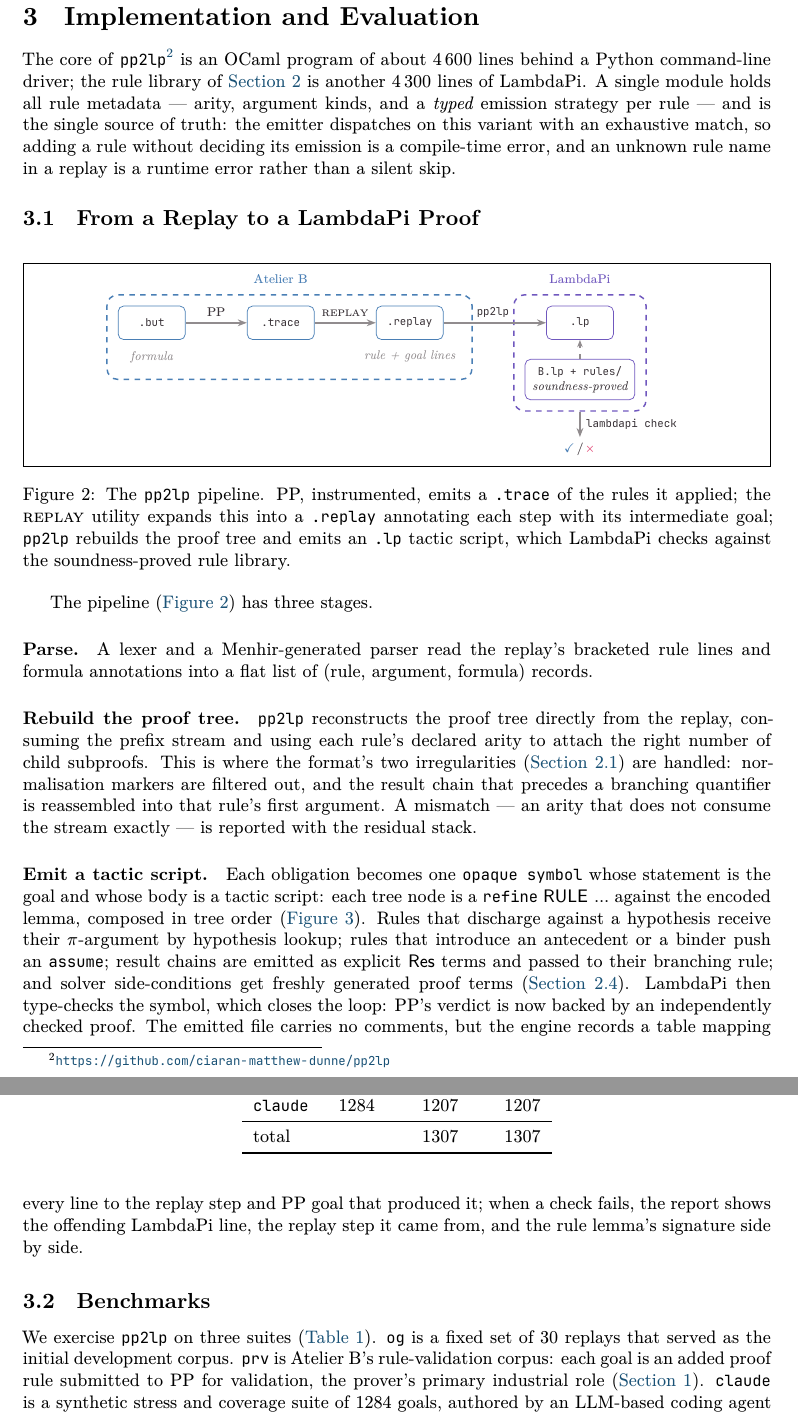
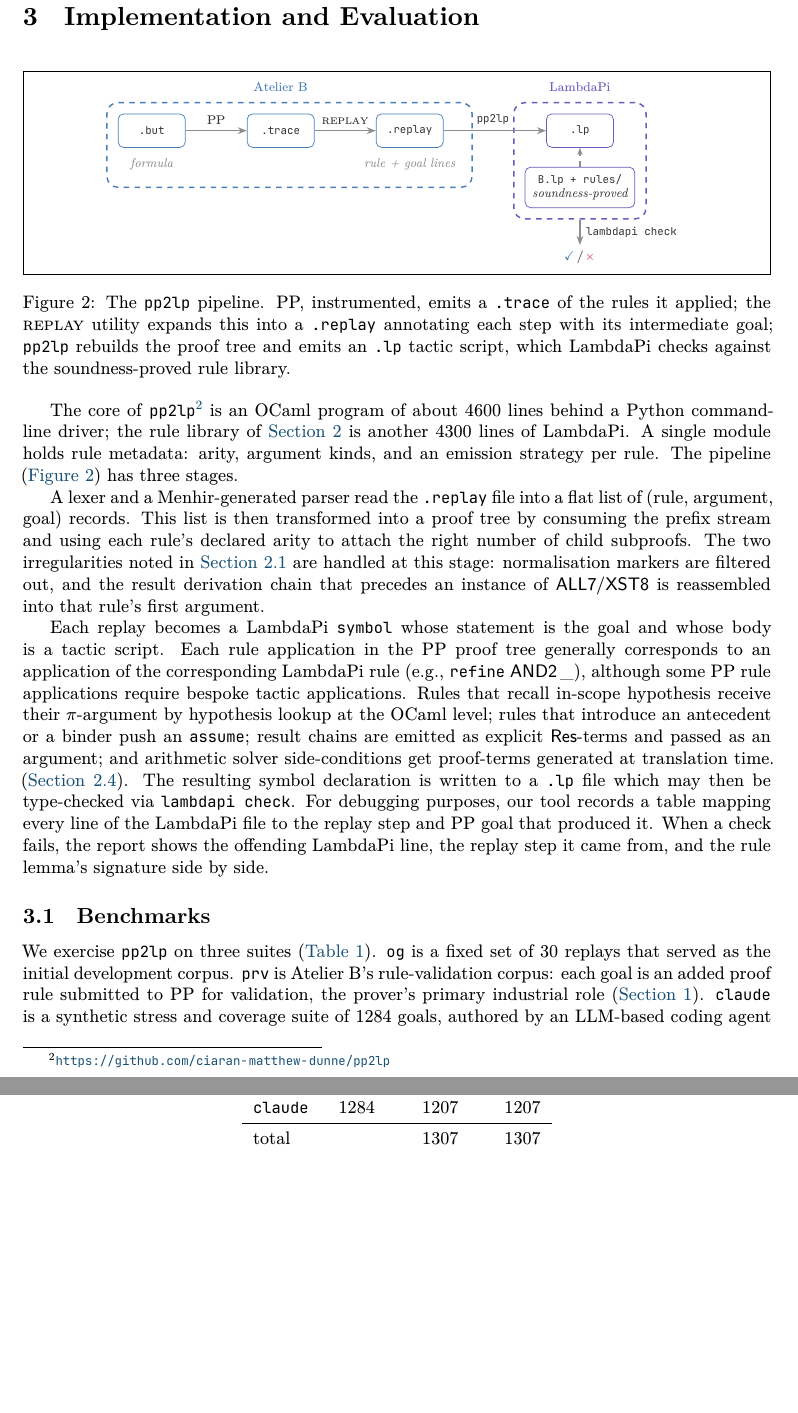
Before and after one commit to ciaran-matthew-dunne/pp2lp, a LaTeX paper (tex/paper/pp2lp.tex, which reads tex/paper/eval.tex): two parts of pages 7 and 8 of 12, joined at a grey line, cut so that both start at the same text, the shorter picture padded with empty space. Compiled offline with XeLaTeX.

Commit message:
do some rewriting in eval.tex

```diff
--- a/tex/paper/eval.tex
+++ b/tex/paper/eval.tex
@@ -2,22 +2,6 @@
 % Table + prose read numbers from results-data.tex — never hard-code a
 % benchmark number in this file.
 \section{Implementation and Evaluation}\label{sec:eval}
-
-The core of
-\tool{}\footnote{\url{https://github.com/ciaran-matthew-dunne/pp2lp}}
-is an OCaml program of about 4\,600 lines behind a Python command-line
-driver; the rule library of \autoref{sec:encoding} is another 4\,300
-lines of \lp.
-%
-A single module holds all rule metadata — arity, argument kinds, and a
-\emph{typed} emission strategy per rule — and is the single source of
-truth: the emitter dispatches on this variant with an exhaustive match,
-so adding a rule without deciding its emission is a compile-time error,
-and an unknown rule name in a replay is a runtime error rather than a
-silent skip.
-
-\subsection{From a Replay to a \lp{} Proof}\label{sec:pipeline}
-
 % --- pipeline figure ------------------------------------------------
 \begin{boxfigure}{fig:pipeline}{%
 		The \tool{} pipeline. \pp, instrumented, emits a \trace{} of the
@@ -36,47 +20,51 @@ silent skip.
 		\input{fig-pipeline.tex}}
 \end{boxfigure}
 % --------------------------------------------------------------------
-
+The core of
+\tool{}\footnote{\url{https://github.com/ciaran-matthew-dunne/pp2lp}}
+is an OCaml program of about 4600 lines behind a Python command-line
+driver; the rule library of \autoref{sec:encoding} is another 4300
+lines of \lp.
+%
+A single module holds rule metadata: arity, argument kinds,
+and an emission strategy per rule.
+%
 The pipeline (\autoref{fig:pipeline}) has three stages.
 
-\paragraph{Parse.}
-A lexer and a Menhir-generated parser read the replay's bracketed rule
-lines and formula annotations into a flat list of
-(rule, argument, formula) records.
+A lexer and a Menhir-generated parser read the \texttt{.replay} file
+into a flat list of (rule, argument, goal) records.
+%
+This list is then transformed into a proof tree by consuming the prefix stream
+and using each rule's declared arity to attach the right number of child subproofs.
+%
+The two irregularities noted in \autoref{sec:pp-syntax} are handled
+at this stage: normalisation markers are filtered out, and the
+result derivation chain that precedes an instance of $\rn{ALL7}/\rn{XST8}$
+is reassembled into that rule's first argument.
 
-\paragraph{Rebuild the proof tree.}
-\tool{} reconstructs the proof tree directly from the replay, consuming
-the prefix stream and using each rule's declared arity to attach the
-right number of child subproofs.
 %
-This is where the format's two irregularities (\autoref{sec:pp-syntax})
-are handled: normalisation markers are filtered out, and the
-result chain that precedes a branching quantifier is reassembled into
-that rule's first argument.
+Each replay becomes a \lp{} \texttt{symbol} whose statement is the goal
+and whose body is a tactic script.
 %
-A mismatch — an arity that does not consume the stream exactly — is
-reported with the residual stack.
-
-\paragraph{Emit a tactic script.}
-Each obligation becomes one \texttt{opaque symbol} whose statement is
-the goal and whose body is a tactic script: each tree node is a
-$\refine\;\rn{RULE}\,\ldots$ against the encoded lemma, composed in tree
-order (\autoref{fig:reconstruct}).
+Each rule application in the \pp{} proof tree generally corresponds to an
+application of the corresponding \lp{} rule (e.g., $\refine\;\rn{AND2}\,\_$),
+although some \pp{} rule applications require bespoke tactic applications.
 %
-Rules that discharge against a hypothesis receive their
-$\Prf$-argument by hypothesis lookup; rules that introduce an antecedent
+Rules that recall in-scope hypothesis receive their $\Prf$-argument
+by hypothesis lookup at the OCaml level; rules that introduce an antecedent
 or a binder push an \texttt{assume}; result chains are emitted as
-explicit $\Res$ terms and passed to their branching rule; and solver
-side-conditions get freshly generated proof terms
+explicit $\Res$-terms and passed as an argument; and arithmetic solver
+side-conditions get proof-terms generated at translation time.
 (\autoref{sec:enc-rules}).
 %
-\lp{} then type-checks the symbol, which closes the loop: \pp's verdict
-is now backed by an independently checked proof.
+The resulting symbol declaration is written to a \lpf{} file which
+may then be type-checked via \texttt{lambdapi check}.
 %
-The emitted file carries no comments, but the engine records a table
-mapping every line to the replay step and \pp{} goal that produced it;
-when a check fails, the report shows the offending \lp{} line, the
-replay step it came from, and the rule lemma's signature side by side.
+For debugging purposes, our tool records a table mapping every line of the
+\lp{} file to the replay step and \pp{} goal that produced it.
+%
+When a check fails, the report shows the offending \lp{} line, the replay
+step it came from, and the rule lemma's signature side by side.
 
 % --- reconstruction figure ------------------------------------------
 \begin{figure}[t]
```
